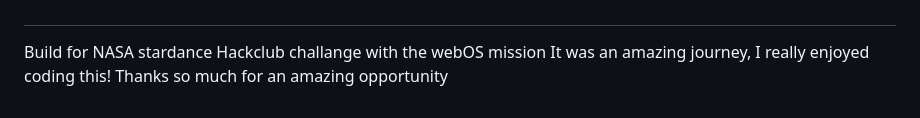
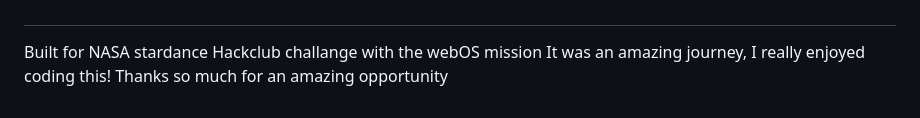
Before and after one commit to Maaadzia/SpacecraftOS, a Markdown page: README.md, the part around the change. Drawn GitHub-style.

Commit message:
Fix typo

```diff
--- a/README.md
+++ b/README.md
@@ -258,5 +258,5 @@ Huge thanks to all of these sources. Without them, this project would be nothing
 
 ##
 
-Build for NASA stardance Hackclub challange with the webOS mission
+Built for NASA stardance Hackclub challange with the webOS mission
 It was an amazing journey, I really enjoyed coding this! Thanks so much for an amazing opportunity
```
